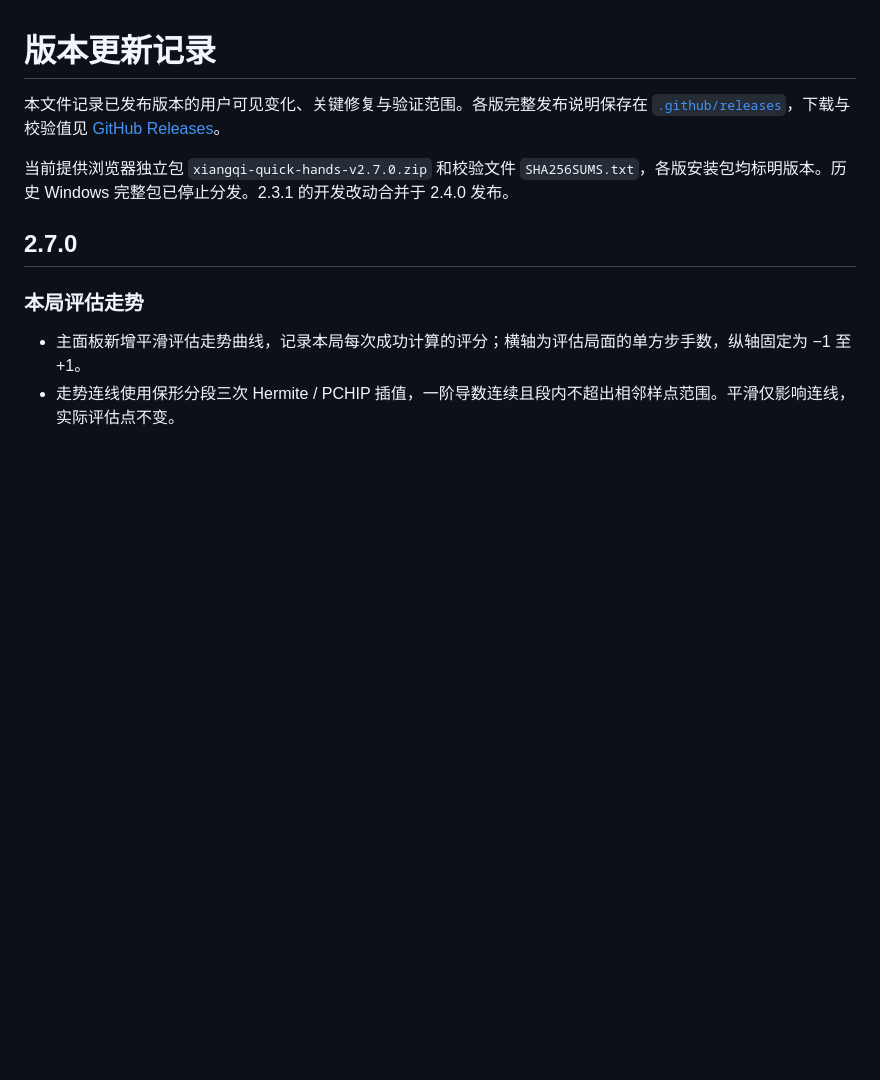
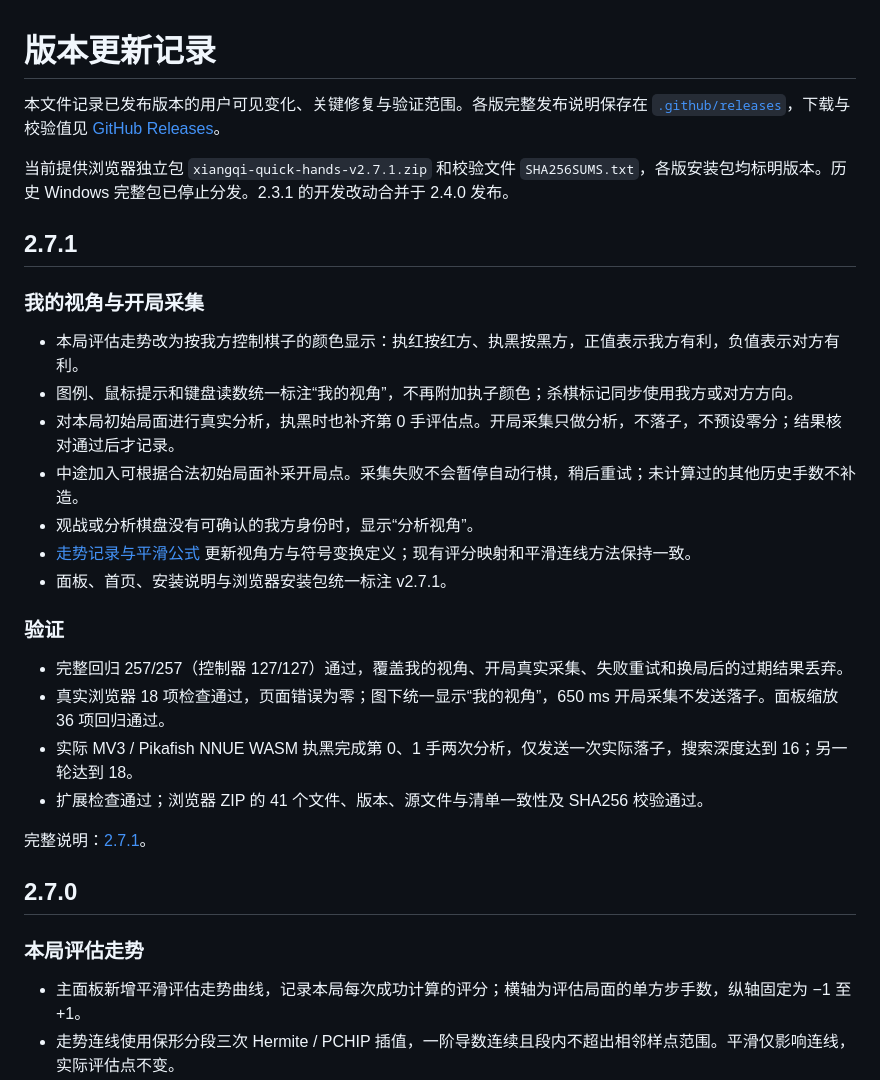
Before and after one commit to zhaopengbo-0702/xiangqi-quick-hands, a Markdown page: CHANGELOG.md, the part around the change. Drawn GitHub-style; blank space fills up the shorter version.

```diff
--- a/CHANGELOG.md
+++ b/CHANGELOG.md
@@ -2,7 +2,28 @@
 
 本文件记录已发布版本的用户可见变化、关键修复与验证范围。各版完整发布说明保存在 [`.github/releases`](.github/releases)，下载与校验值见 [GitHub Releases](https://github.com/zhaopengbo-0702/xiangqi-quick-hands/releases)。
 
-当前提供浏览器独立包 `xiangqi-quick-hands-v2.7.0.zip` 和校验文件 `SHA256SUMS.txt`，各版安装包均标明版本。历史 Windows 完整包已停止分发。2.3.1 的开发改动合并于 2.4.0 发布。
+当前提供浏览器独立包 `xiangqi-quick-hands-v2.7.1.zip` 和校验文件 `SHA256SUMS.txt`，各版安装包均标明版本。历史 Windows 完整包已停止分发。2.3.1 的开发改动合并于 2.4.0 发布。
+
+## 2.7.1
+
+### 我的视角与开局采集
+
+- 本局评估走势改为按我方控制棋子的颜色显示：执红按红方、执黑按黑方，正值表示我方有利，负值表示对方有利。
+- 图例、鼠标提示和键盘读数统一标注“我的视角”，不再附加执子颜色；杀棋标记同步使用我方或对方方向。
+- 对本局初始局面进行真实分析，执黑时也补齐第 0 手评估点。开局采集只做分析，不落子，不预设零分；结果核对通过后才记录。
+- 中途加入可根据合法初始局面补采开局点。采集失败不会暂停自动行棋，稍后重试；未计算过的其他历史手数不补造。
+- 观战或分析棋盘没有可确认的我方身份时，显示“分析视角”。
+- [走势记录与平滑公式](docs/evaluation-history.md) 更新视角方与符号变换定义；现有评分映射和平滑连线方法保持一致。
+- 面板、首页、安装说明与浏览器安装包统一标注 v2.7.1。
+
+### 验证
+
+- 完整回归 257/257（控制器 127/127）通过，覆盖我的视角、开局真实采集、失败重试和换局后的过期结果丢弃。
+- 真实浏览器 18 项检查通过，页面错误为零；图下统一显示“我的视角”，650 ms 开局采集不发送落子。面板缩放 36 项回归通过。
+- 实际 MV3 / Pikafish NNUE WASM 执黑完成第 0、1 手两次分析，仅发送一次实际落子，搜索深度达到 16；另一轮达到 18。
+- 扩展检查通过；浏览器 ZIP 的 41 个文件、版本、源文件与清单一致性及 SHA256 校验通过。
+
+完整说明：[2.7.1](.github/releases/v2.7.1.md)。
 
 ## 2.7.0
 
```
Also changed, not shown: .github/releases/v2.7.1.md (added, +27 -0 lines), README.md (+10 -8 lines), docs/evaluation-history.md (+17 -7 lines), docs/assets/evaluation-history-panel.png, 6 other files.
